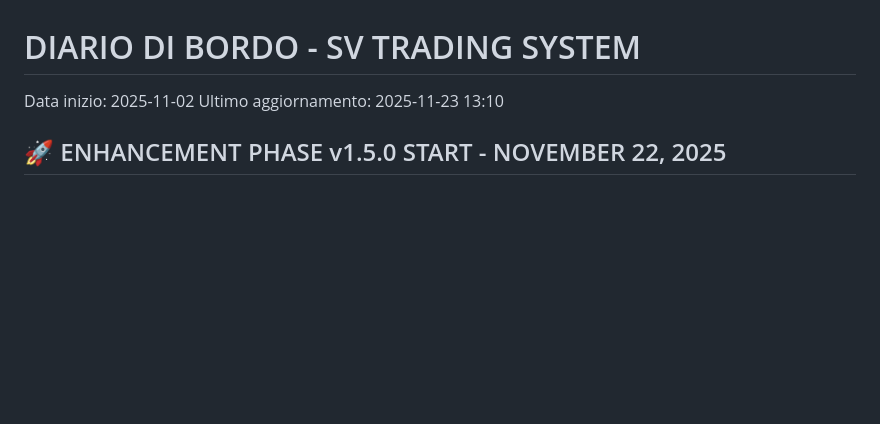
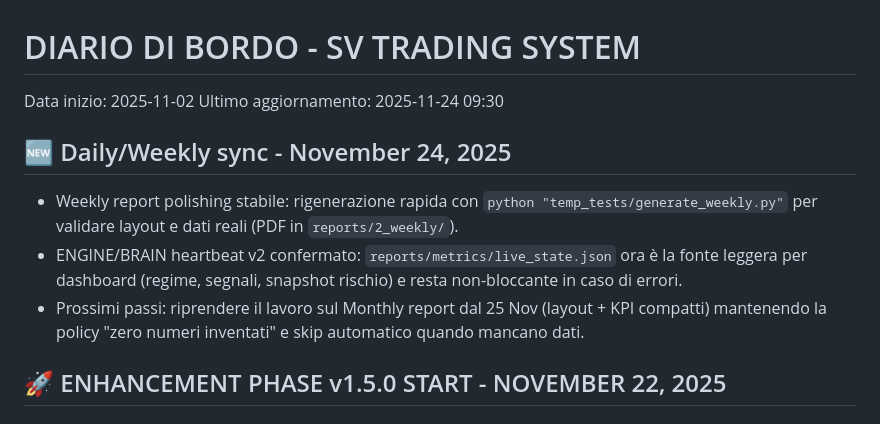
Before and after one commit to airdropbountykiller-hub/sv, a Markdown page: DIARY.md, the part around the change. Rendered like a GitHub page; blank space fills up the shorter version.

```diff
--- a/DIARY.md
+++ b/DIARY.md
@@ -1,7 +1,12 @@
 # DIARIO DI BORDO - SV TRADING SYSTEM
 
 Data inizio: 2025-11-02
-Ultimo aggiornamento: 2025-11-23 13:10
+Ultimo aggiornamento: 2025-11-24 09:30
+
+## 🆕 Daily/Weekly sync - November 24, 2025
+- Weekly report polishing stabile: rigenerazione rapida con `python "temp_tests/generate_weekly.py"` per validare layout e dati reali (PDF in `reports/2_weekly/`).
+- ENGINE/BRAIN heartbeat v2 confermato: `reports/metrics/live_state.json` ora è la fonte leggera per dashboard (regime, segnali, snapshot rischio) e resta non-bloccante in caso di errori.
+- Prossimi passi: riprendere il lavoro sul Monthly report dal 25 Nov (layout + KPI compatti) mantenendo la policy "zero numeri inventati" e skip automatico quando mancano dati.
 
 ## 🚀 ENHANCEMENT PHASE v1.5.0 START - NOVEMBER 22, 2025
 
```
Also changed, not shown: README.md (+5 -0 lines).
